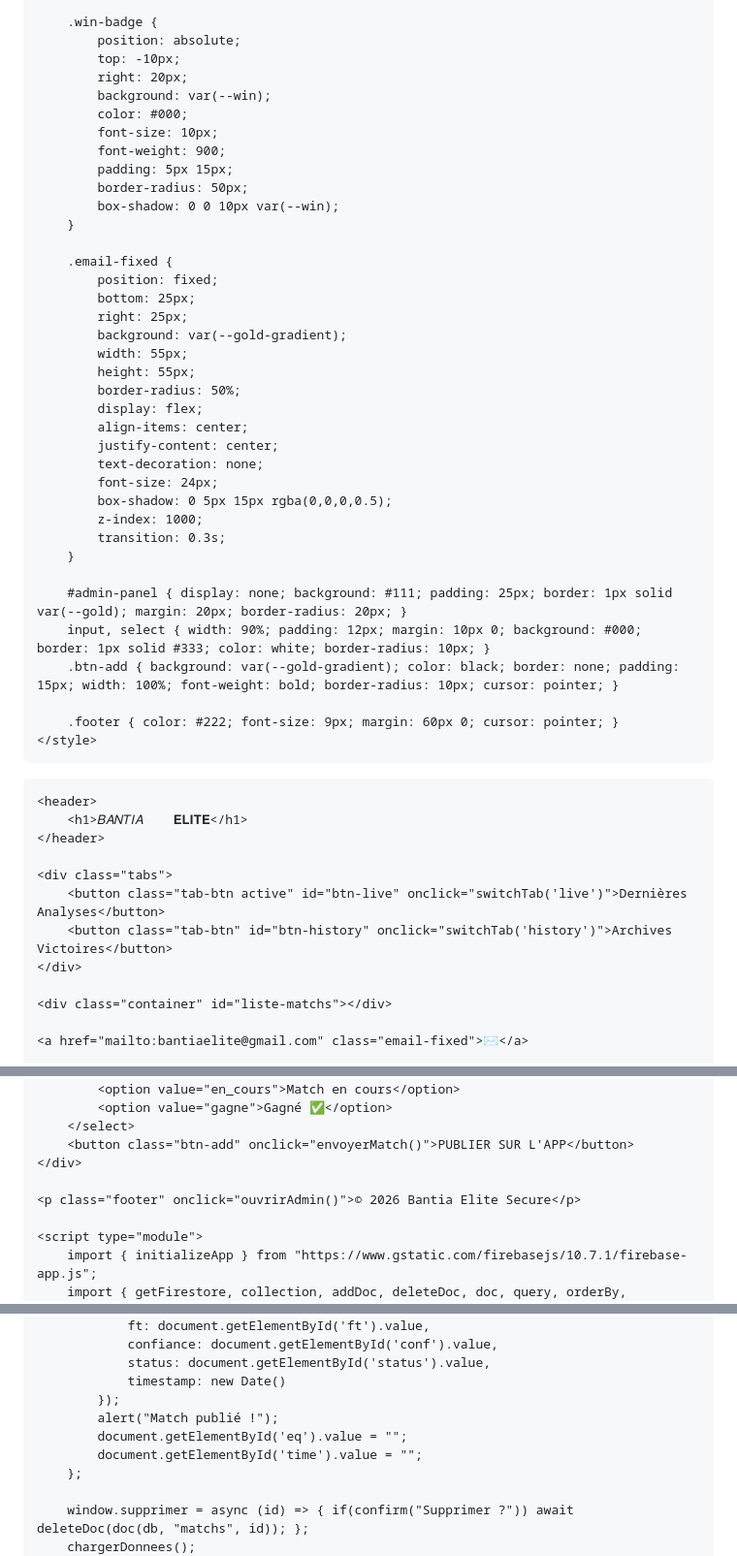
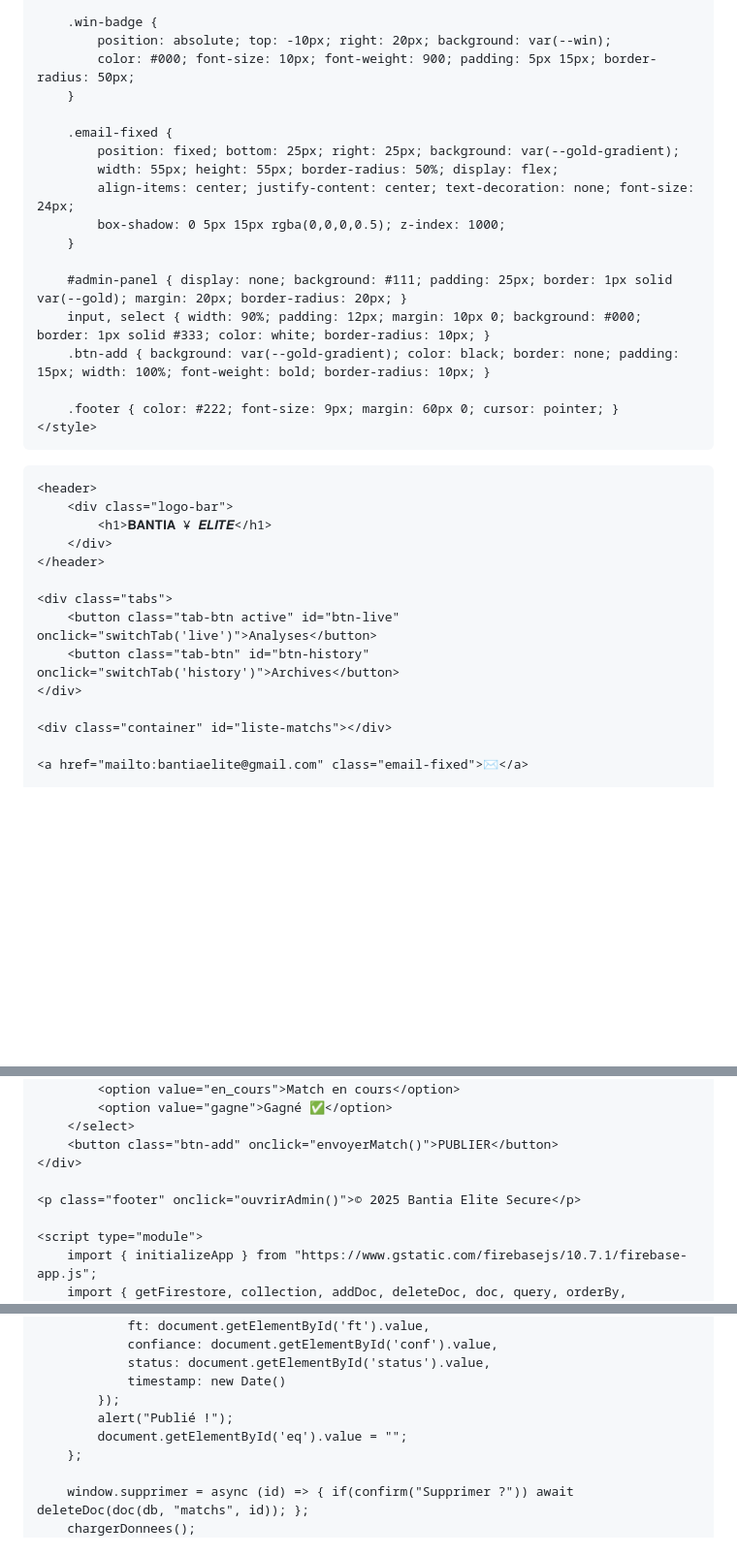
Before and after one commit to yoyotenjay-boop/ZZPREMUIM, a Markdown page: README.md, 3 parts joined by grey strips. Shown at 97% size. Rendered like a GitHub page; blank space fills up the shorter version.

```diff
--- a/README.md
+++ b/README.md
@@ -114,39 +98,20 @@
         .val { font-size: 1.5em; font-weight: 600; color: #fff; }
 
         .win-badge {
-            position: absolute;
-            top: -10px;
-            right: 20px;
-            background: var(--win);
-            color: #000;
-            font-size: 10px;
-            font-weight: 900;
-            padding: 5px 15px;
-            border-radius: 50px;
-            box-shadow: 0 0 10px var(--win);
+            position: absolute; top: -10px; right: 20px; background: var(--win);
+            color: #000; font-size: 10px; font-weight: 900; padding: 5px 15px; border-radius: 50px;
         }
 
         .email-fixed {
-            position: fixed;
-            bottom: 25px;
-            right: 25px;
-            background: var(--gold-gradient);
-            width: 55px;
-            height: 55px;
-            border-radius: 50%;
-            display: flex;
-            align-items: center;
-            justify-content: center;
-            text-decoration: none;
-            font-size: 24px;
-            box-shadow: 0 5px 15px rgba(0,0,0,0.5);
-            z-index: 1000;
-            transition: 0.3s;
+            position: fixed; bottom: 25px; right: 25px; background: var(--gold-gradient);
+            width: 55px; height: 55px; border-radius: 50%; display: flex;
+            align-items: center; justify-content: center; text-decoration: none; font-size: 24px;
+            box-shadow: 0 5px 15px rgba(0,0,0,0.5); z-index: 1000;
         }
 
         #admin-panel { display: none; background: #111; padding: 25px; border: 1px solid var(--gold); margin: 20px; border-radius: 20px; }
         input, select { width: 90%; padding: 12px; margin: 10px 0; background: #000; border: 1px solid #333; color: white; border-radius: 10px; }
-        .btn-add { background: var(--gold-gradient); color: black; border: none; padding: 15px; width: 100%; font-weight: bold; border-radius: 10px; cursor: pointer; }
+        .btn-add { background: var(--gold-gradient); color: black; border: none; padding: 15px; width: 100%; font-weight: bold; border-radius: 10px; }
 
         .footer { color: #222; font-size: 9px; margin: 60px 0; cursor: pointer; }
     </style>
@@ -154,12 +119,14 @@
 <body>
 
     <header>
-        <h1>𝐵𝐴𝑁𝑇𝐼𝐴    𝐄𝐋𝐈𝐓𝐄</h1>
+        <div class="logo-bar">
+            <h1>𝐁𝐀𝐍𝐓𝐈𝐀 ¥ 𝑬𝑳𝑰𝑻𝑬</h1>
+        </div>
     </header>
 
     <div class="tabs">
-        <button class="tab-btn active" id="btn-live" onclick="switchTab('live')">Dernières Analyses</button>
-        <button class="tab-btn" id="btn-history" onclick="switchTab('history')">Archives Victoires</button>
+        <button class="tab-btn active" id="btn-live" onclick="switchTab('live')">Analyses</button>
+        <button class="tab-btn" id="btn-history" onclick="switchTab('history')">Archives</button>
     </div>
 
     <div class="container" id="liste-matchs"></div>
@@ -177,10 +144,10 @@
             <option value="en_cours">Match en cours</option>
             <option value="gagne">Gagné ✅</option>
         </select>
-        <button class="btn-add" onclick="envoyerMatch()">PUBLIER SUR L'APP</button>
+        <button class="btn-add" onclick="envoyerMatch()">PUBLIER</button>
     </div>
 
-    <p class="footer" onclick="ouvrirAdmin()">© 2026 Bantia Elite Secure</p>
+    <p class="footer" onclick="ouvrirAdmin()">© 2025 Bantia Elite Secure</p>
 
     <script type="module">
         import { initializeApp } from "https://www.gstatic.com/firebasejs/10.7.1/firebase-app.js";
@@ -248,9 +215,8 @@
                 status: document.getElementById('status').value,
                 timestamp: new Date()
             });
-            alert("Match publié !");
+            alert("Publié !");
             document.getElementById('eq').value = "";
-            document.getElementById('time').value = "";
         };
 
         window.supprimer = async (id) => { if(confirm("Supprimer ?")) await deleteDoc(doc(db, "matchs", id)); };
```
Also changed, not shown: other parts of README.md (+31 -47 lines).
